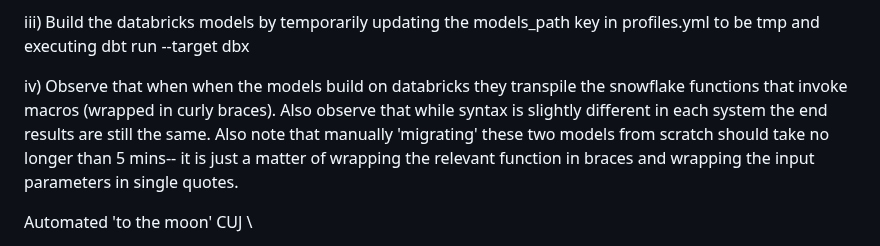
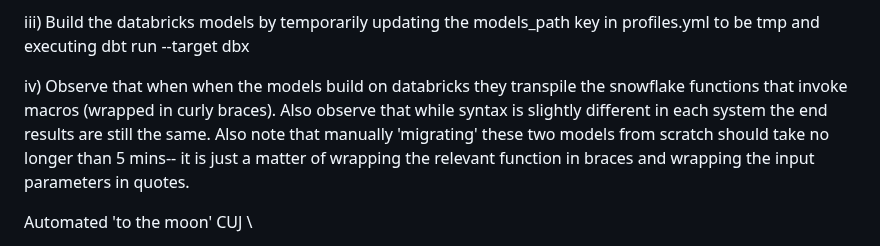
Before and after one commit to rlsalcido24/lakehouse_utils, a Markdown page: README.md, the part around the change. GitHub-like rendering.

```diff
--- a/README.md
+++ b/README.md
@@ -20,7 +20,7 @@ ii) Build the snowflake models by executing dbt run --target snow
 
 iii) Build the databricks models by temporarily updating the models_path key in profiles.yml to be tmp and executing dbt run --target dbx
 
-iv) Observe that when when the models build on databricks they transpile the snowflake functions that invoke macros (wrapped in curly braces). Also observe that while syntax is slightly different in each system the end results are still the same. Also note that manually 'migrating' these two models from scratch should take no longer than 5 mins-- it is just a matter of wrapping the relevant function in braces and wrapping the input parameters in single quotes.
+iv) Observe that when when the models build on databricks they transpile the snowflake functions that invoke macros (wrapped in curly braces). Also observe that while syntax is slightly different in each system the end results are still the same. Also note that manually 'migrating' these two models from scratch should take no longer than 5 mins-- it is just a matter of wrapping the relevant function in braces and wrapping the input parameters in quotes.
 
 Automated 'to the moon' CUJ \
 
```
